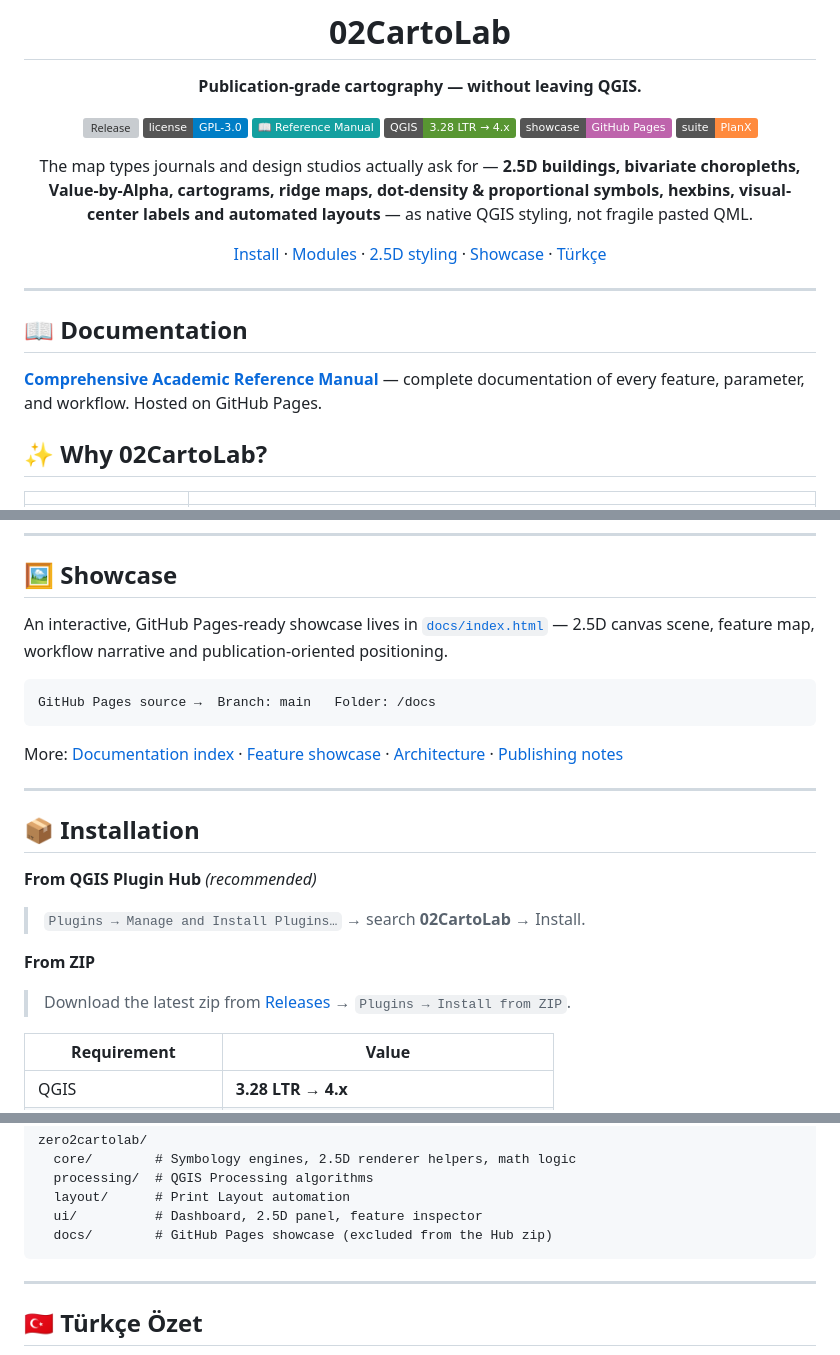
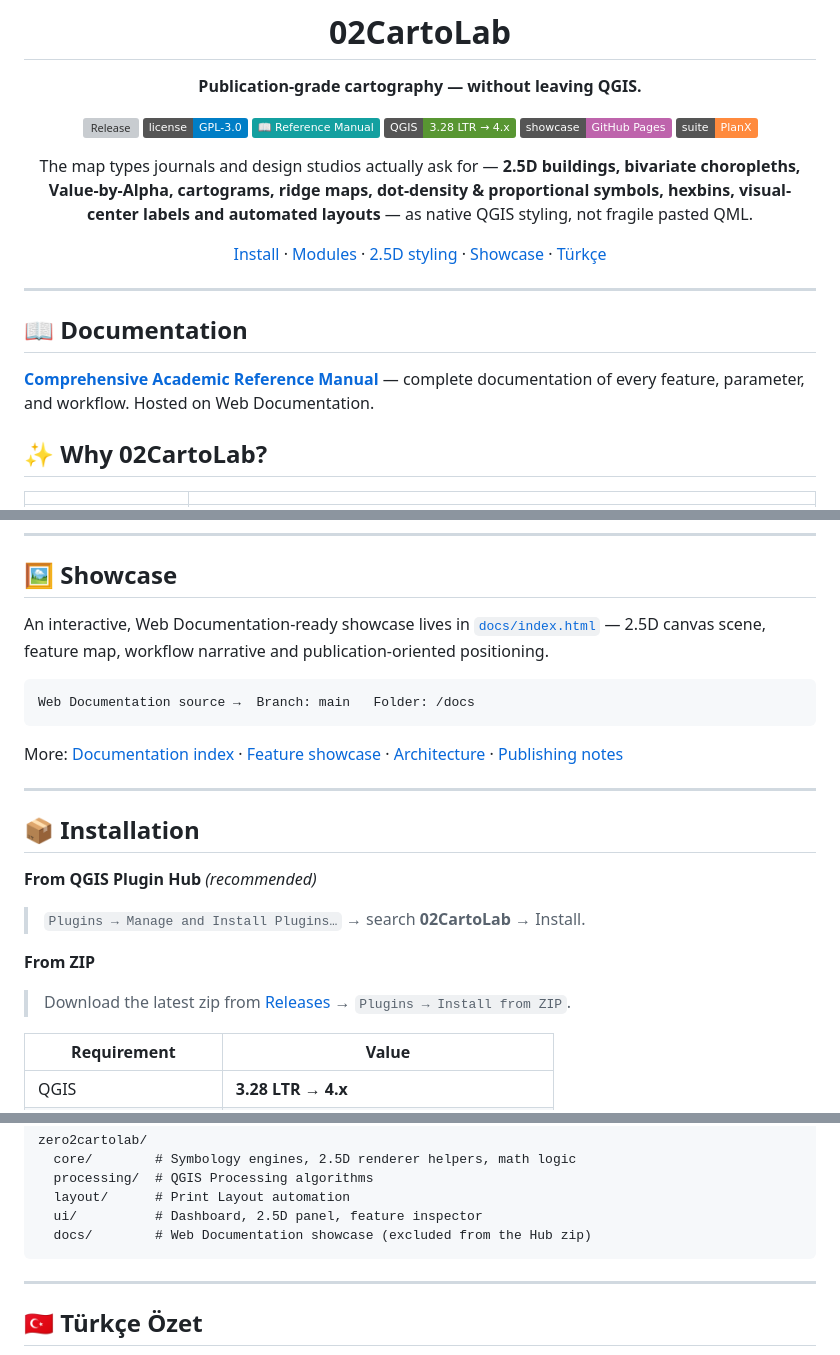
Before and after one commit to YusufEminoglu/zero2cartolab, a Markdown page: README.md, 3 parts joined by grey strips. Rendered like a GitHub page; badges without logos; grey boxes are pictures that could not be loaded.

Commit message:
Update documentation and repository URLs in README to GitLab and Cloudflare Pages

````diff
--- a/README.md
+++ b/README.md
@@ -24,7 +24,7 @@ The map types journals and design studios actually ask for —
 
 ## 📖 Documentation
 
-**[Comprehensive Academic Reference Manual](https://yusufeminoglu.github.io/zero2cartolab/)** — complete documentation of every feature, parameter, and workflow. Hosted on GitHub Pages.
+**[Comprehensive Academic Reference Manual](https://geophilo.pages.dev/zero2cartolab/)** — complete documentation of every feature, parameter, and workflow. Hosted on Web Documentation.
 
 
 ## ✨ Why 02CartoLab?
@@ -90,10 +90,10 @@ The flagship module — a better, reusable version of the QML extrusion styles p
 
 ## 🖼 Showcase
 
-An interactive, GitHub Pages-ready showcase lives in [`docs/index.html`](docs/index.html) — 2.5D canvas scene, feature map, workflow narrative and publication-oriented positioning.
+An interactive, Web Documentation-ready showcase lives in [`docs/index.html`](docs/index.html) — 2.5D canvas scene, feature map, workflow narrative and publication-oriented positioning.
 
 ```text
-GitHub Pages source →  Branch: main   Folder: /docs
+Web Documentation source →  Branch: main   Folder: /docs
 ```
 
 More: [Documentation index](docs/README.md) · [Feature showcase](docs/SHOWCASE.md) · [Architecture](docs/ARCHITECTURE.md) · [Publishing notes](docs/PUBLISHING.md)
@@ -121,7 +121,7 @@ zero2cartolab/
   processing/  # QGIS Processing algorithms
   layout/      # Print Layout automation
   ui/          # Dashboard, 2.5D panel, feature inspector
-  docs/        # GitHub Pages showcase (excluded from the Hub zip)
+  docs/        # Web Documentation showcase (excluded from the Hub zip)
 ```
 
 ---
````
Also changed, not shown: other parts of README.md (+10 -10 lines).
